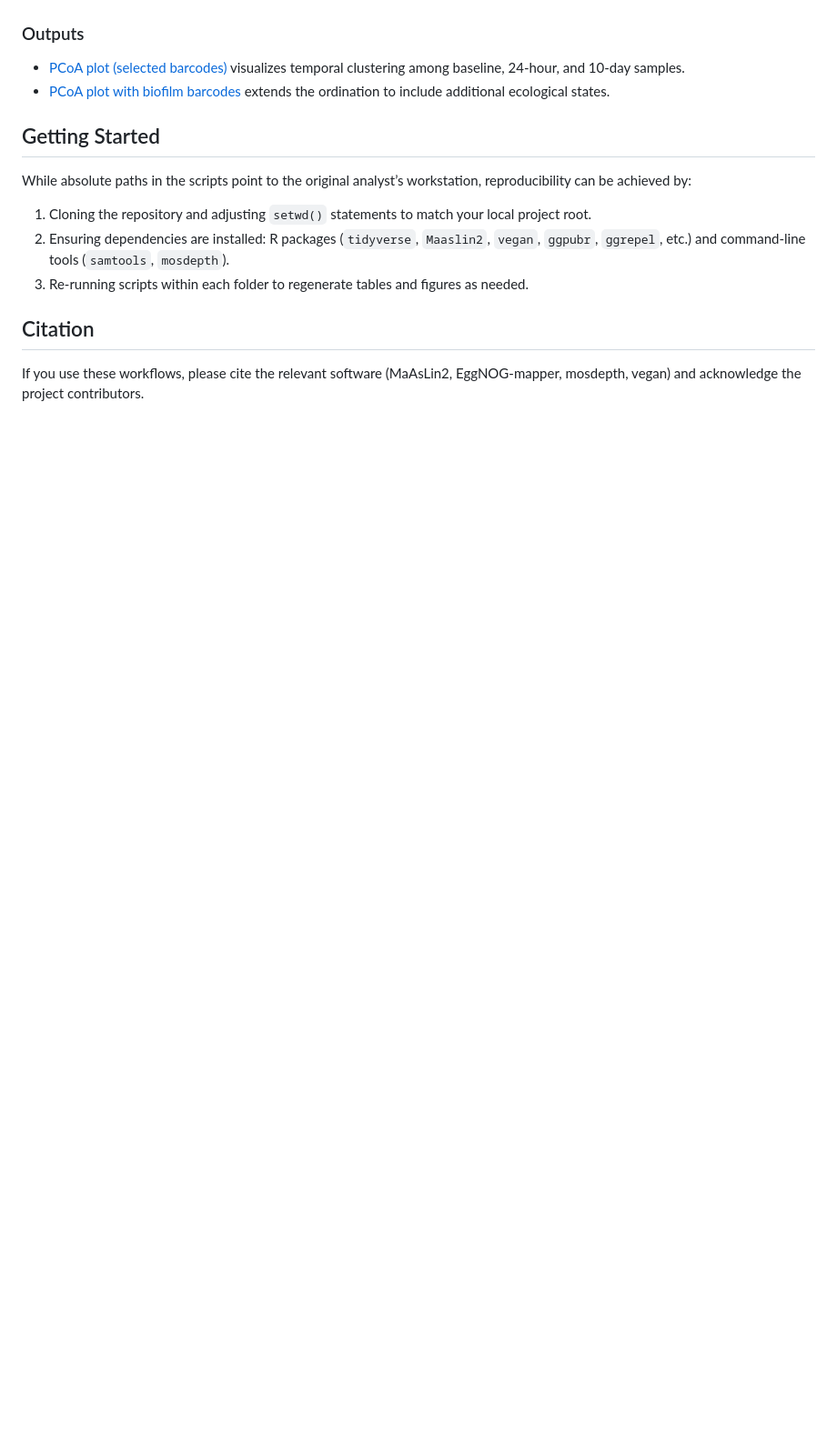
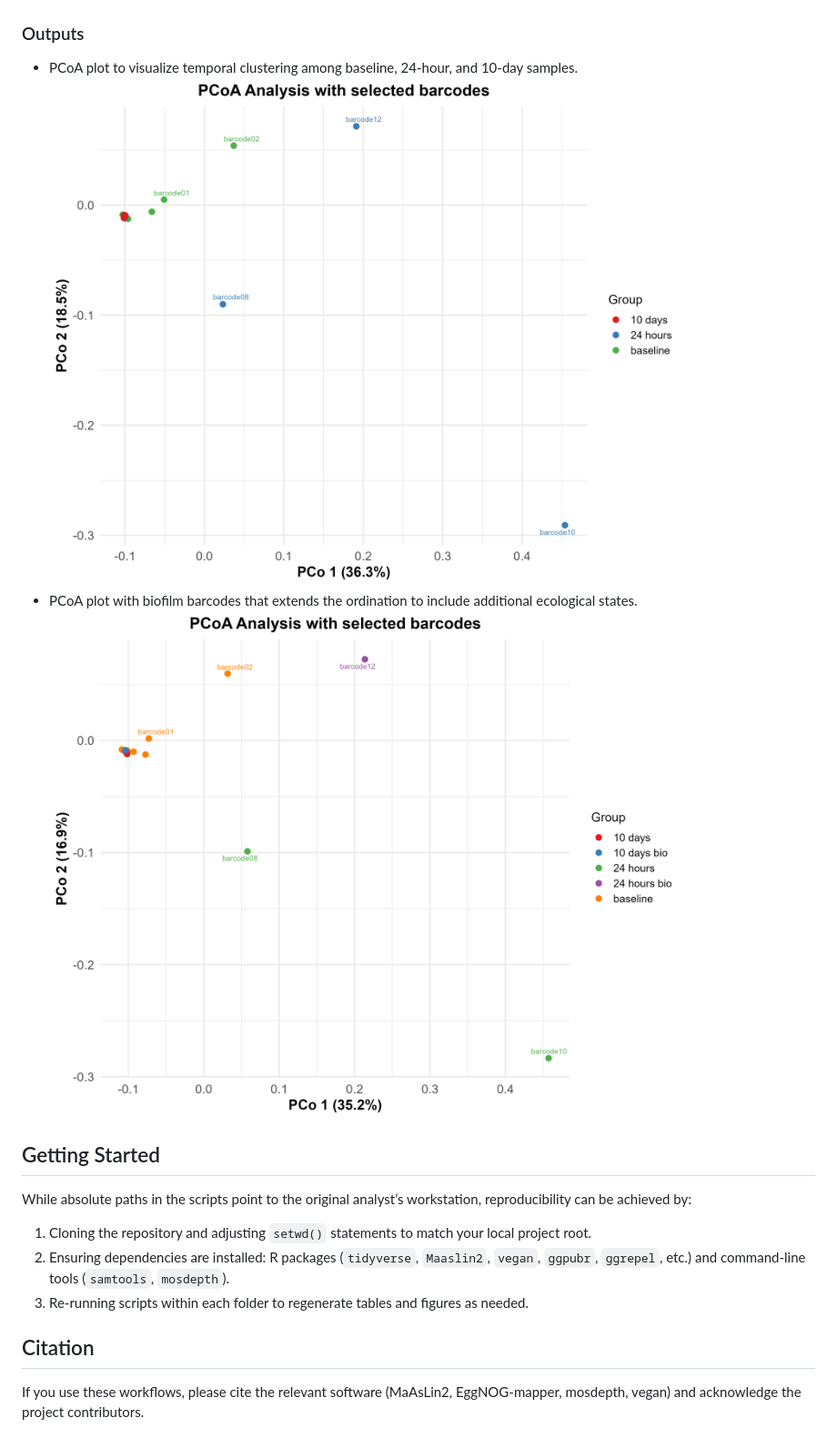
Before and after one commit to chalco777/soil_microbiome, a Markdown page: README.md, the part around one of its changes. Shown at 91% size. Rendered like a GitHub page; blank space fills up the shorter version.

```diff
--- a/README.md
+++ b/README.md
@@ -88,7 +101,9 @@ Assesses beta diversity among metagenomic samples via Principal Coordinates Anal
 
 ### Outputs
-- [PCoA plot (selected barcodes)](species_pcoa/pcoa_analysis_selected_barcodes.png) visualizes temporal clustering among baseline, 24-hour, and 10-day samples.
-- [PCoA plot with biofilm barcodes](species_pcoa/pcoa_analysis_selected_barcodes_filtered_sp.png) extends the ordination to include additional ecological states.
+- PCoA plot to visualize temporal clustering among baseline, 24-hour, and 10-day samples.
+![PCoA plot (selected barcodes)](species_pcoa/pcoa_analysis_selected_barcodes.png)
+- PCoA plot with biofilm barcodes that extends the ordination to include additional ecological states.
+![PCoA plot with biofilm barcodes](species_pcoa/pcoa_analysis_selected_barcodes_filtered_sp.png)
 
 ## Getting Started
 While absolute paths in the scripts point to the original analyst’s workstation, reproducibility can be achieved by:
```
Also changed, not shown: other parts of README.md (+42 -29 lines).
